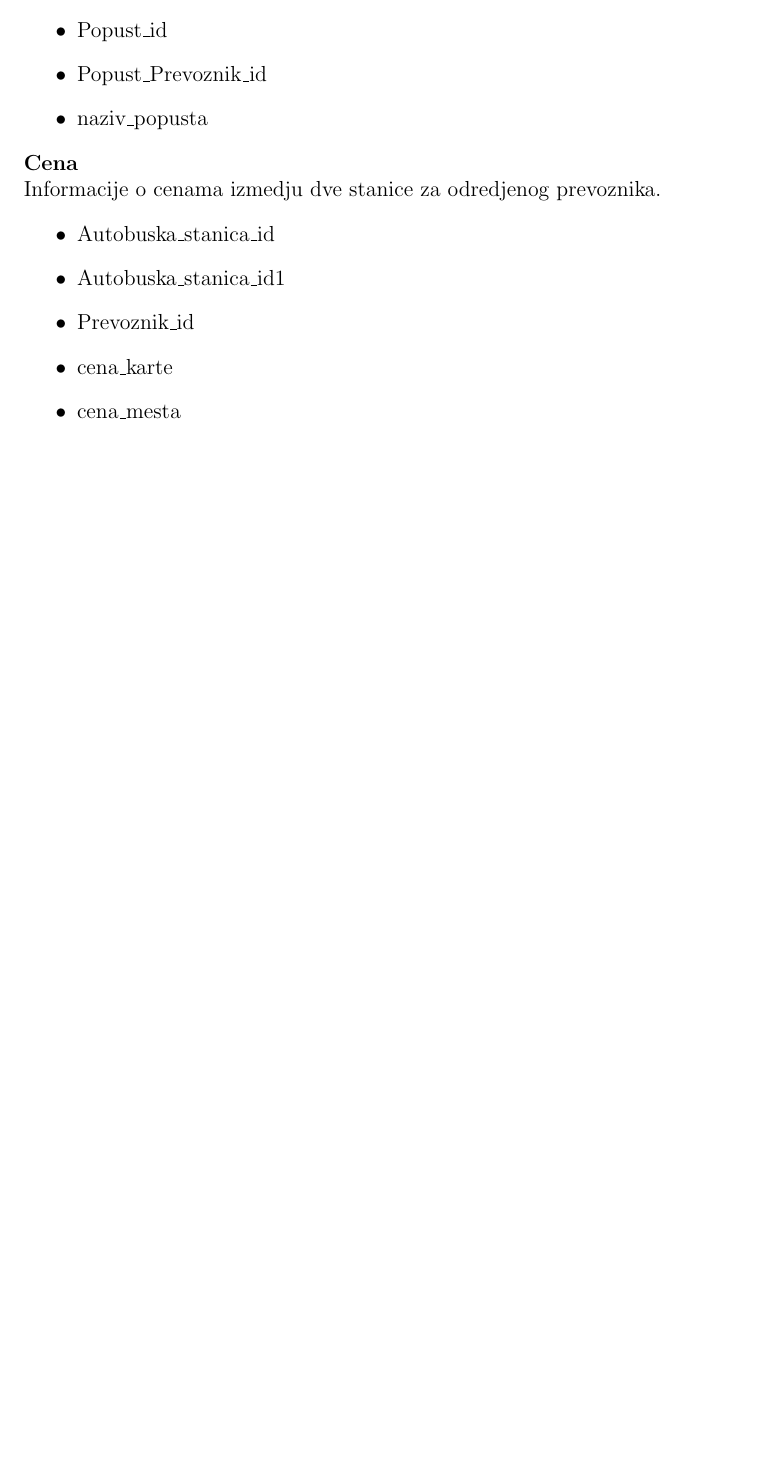
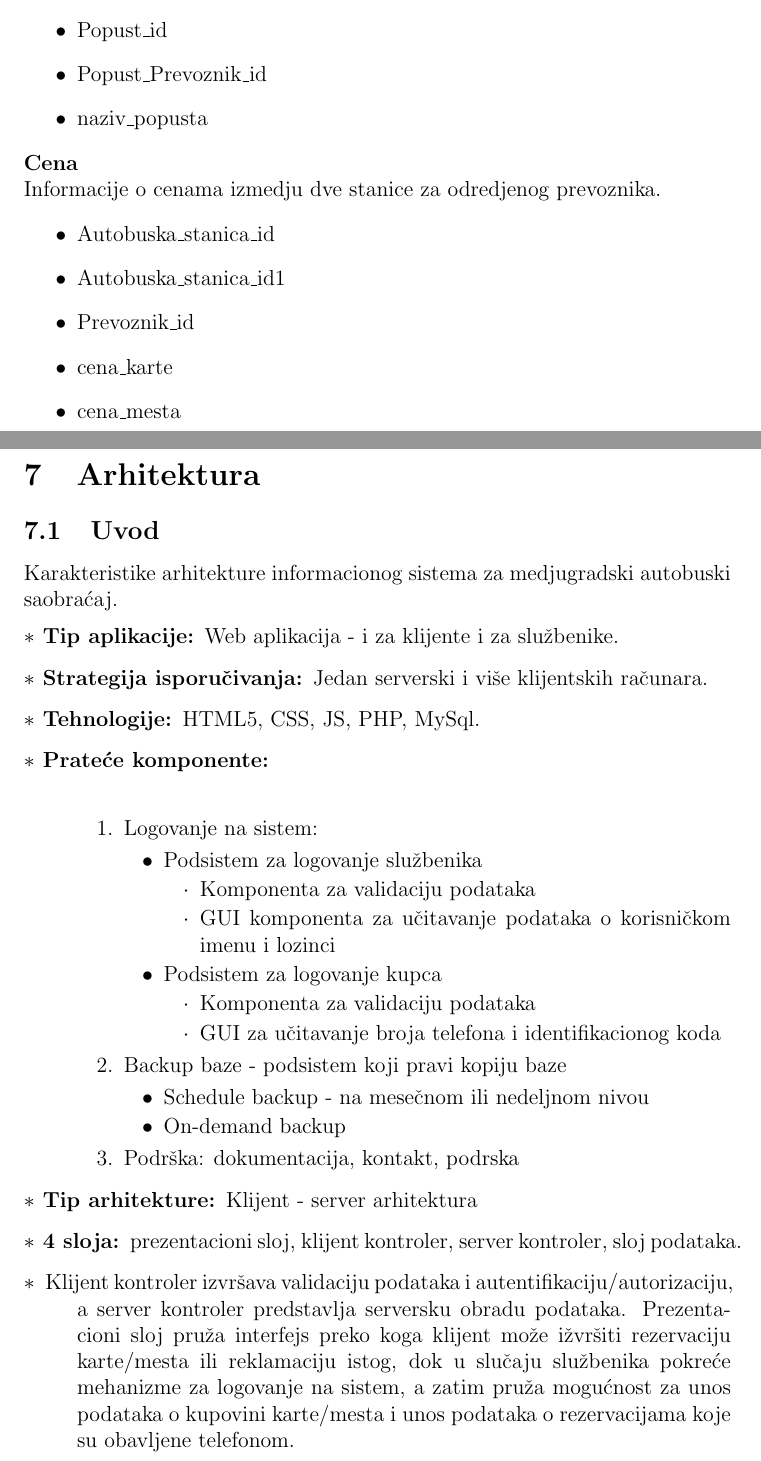
Before and after one commit to Tatjana95/IS-BusStop, a LaTeX document (Projekat/BusStop.tex, which reads Projekat/projekat.tex): part of page 20 of 20 before the commit and two parts of pages 20 and 21 of 21 after it, the two joined at a grey line, cut so that both start at the same text, the shorter picture padded with empty space. Compiled offline with pdfLaTeX.

Commit message:
Dodat opis arhitekture sistema

```diff
--- a/Projekat/projekat.tex
+++ b/Projekat/projekat.tex
@@ -433,3 +433,44 @@ Informacije o cenama izmedju dve stanice za odredjenog prevoznika.
 	\item cena\_karte
 	\item cena\_mesta
 \end{itemize}
+\newpage
+\section{Arhitektura}
+\subsection{Uvod}
+Karakteristike arhitekture informacionog sistema za medjugradski autobuski saobra\' caj.
+
+\begin{description}
+	\item[$\ast$ Tip aplikacije:] Web aplikacija - i za klijente i za slu\v zbenike.
+	\item[$\ast$ Strategija isporu\v civanja:] Jedan serverski i vi\v se klijentskih ra\v cunara.
+	\item[$\ast$ Tehnologije:] HTML5, CSS, JS, PHP, MySql.
+	\item[$\ast$ Prate\' ce komponente:] \ \\
+		\begin{enumerate}
+			\item Logovanje na sistem:
+				\begin{enumerate}
+					\item[$\bullet$] Podsistem za logovanje slu\v zbenika
+						\begin{enumerate}
+							\item[$\cdot$] Komponenta za validaciju podataka
+							\item[$\cdot$] GUI komponenta za u\v citavanje podataka o korisni\v ckom imenu i lozinci
+						\end{enumerate}
+					\item[$\bullet$] Podsistem za logovanje kupca
+					\begin{enumerate}
+						\item[$\cdot$] Komponenta za validaciju podataka
+						\item[$\cdot$] GUI za u\v citavanje broja telefona i identifikacionog koda
+					\end{enumerate}
+
+				\end{enumerate}
+			\item Backup baze - podsistem koji pravi kopiju baze
+				\begin{enumerate}
+					\item[$\bullet$] Schedule backup - na mese\v cnom ili nedeljnom nivou
+					\item[$\bullet$] On-demand backup
+				\end{enumerate}
+			\item Podr\v ska: dokumentacija, kontakt, podrska
+		\end{enumerate}
+	\item[$\ast$ Tip arhitekture:] Klijent - server arhitektura
+	\item[$\ast$ 4 sloja:] prezentacioni sloj, klijent kontroler, server kontroler, sloj podataka.
+	\item[$\ast$] Klijent kontroler izvr\v sava validaciju podataka i autentifikaciju/autorizaciju, a server kontroler predstavlja serversku obradu podataka. Prezentacioni sloj pru\v za interfejs preko koga klijent mo\v ze i\v zvr\v siti rezervaciju karte/mesta ili reklamaciju istog, dok u slu\v caju slu\v zbenika pokre\' ce mehanizme za logovanje na sistem, a zatim pru\v za mogu\' cnost za unos podataka o kupovini karte/mesta i unos podataka o rezervacijama koje su obavljene telefonom.
+\end{description}
+
+
+
+\iffalse
+\subsection{Alokacija dodatnih resursa}
```
Also changed, not shown: Projekat/BusStop.pdf, Projekat/projekat.tex (13 more changed lines).
